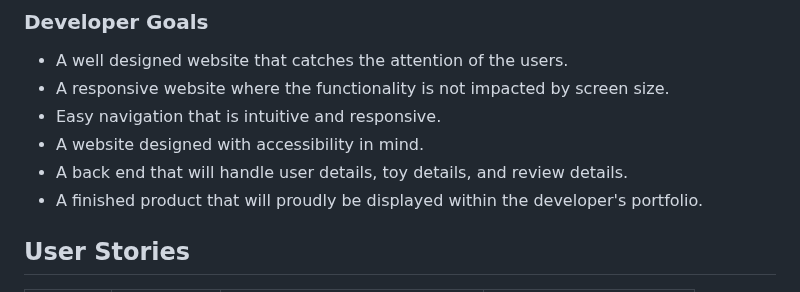
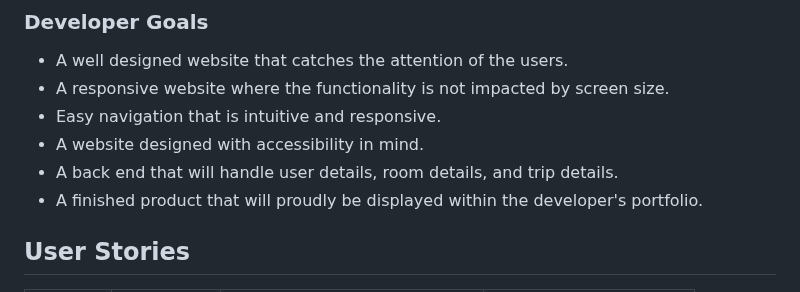
Before and after one commit to amfairley/nunisi, a Markdown page: README.md, the part around the change. GitHub-like rendering.

Commit message:
docs: update developer goals

```diff
--- a/README.md
+++ b/README.md
@@ -67,7 +67,7 @@ See [DEV.md](/DEV.md) for an overview of the continuous integration and deployme
 - A responsive website where the functionality is not impacted by screen size.
 - Easy navigation that is intuitive and responsive.
 - A website designed with accessibility in mind.
-- A back end that will handle user details, toy details, and review details.
+- A back end that will handle user details, room details, and trip details.
 - A finished product that will proudly be displayed within the developer's portfolio.
 
 ## User Stories
```
